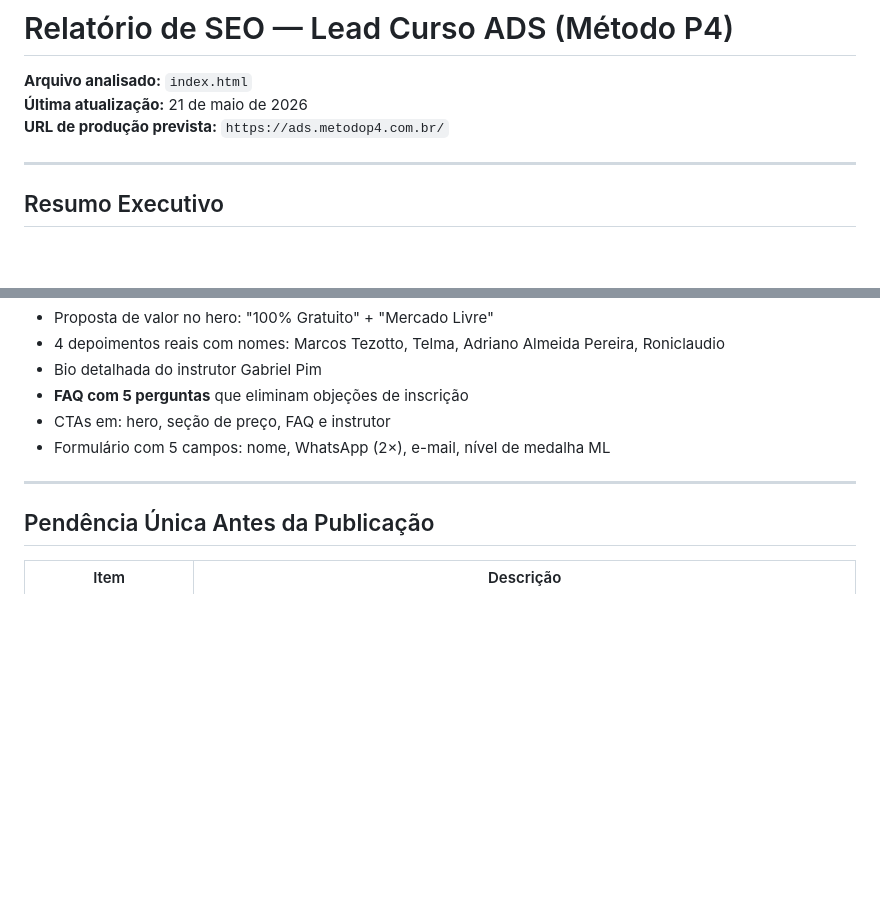
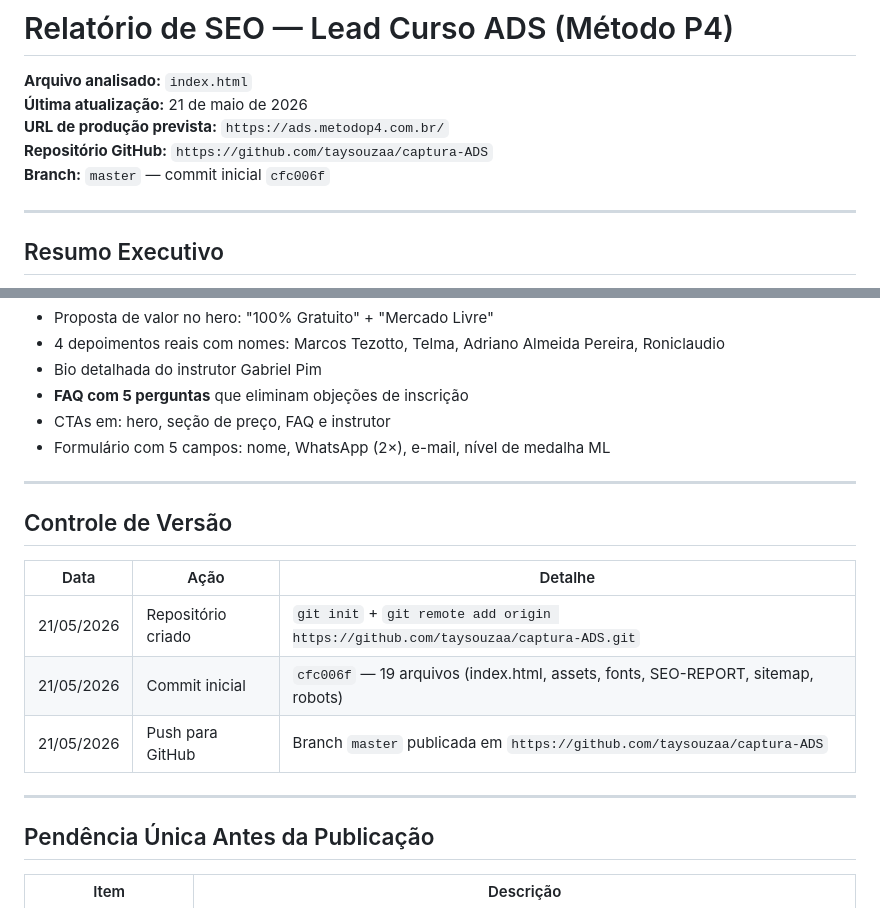
Before and after one commit to taysouzaa/captura-ADS, a Markdown page: SEO-REPORT.md, 2 parts joined by grey strips. GitHub-like rendering; blank space fills up the shorter version.

Commit message:
docs: registra deploy no GitHub no SEO-REPORT
Adiciona seção de controle de versão com histórico do push inicial.

Co-Authored-By: Claude Sonnet 4.6 <noreply@anthropic.com>

```diff
--- a/SEO-REPORT.md
+++ b/SEO-REPORT.md
@@ -2,6 +2,8 @@
 **Arquivo analisado:** `index.html`
 **Última atualização:** 21 de maio de 2026
 **URL de produção prevista:** `https://ads.metodop4.com.br/`
+**Repositório GitHub:** `https://github.com/taysouzaa/captura-ADS`
+**Branch:** `master` — commit inicial `cfc006f`
 
 ---
 
@@ -215,6 +217,16 @@ H1 — "100% Gratuito transformar suas vendas no Mercado Livre"
 
 ---
 
+## Controle de Versão
+
+| Data | Ação | Detalhe |
+|---|---|---|
+| 21/05/2026 | Repositório criado | `git init` + `git remote add origin https://github.com/taysouzaa/captura-ADS.git` |
+| 21/05/2026 | Commit inicial | `cfc006f` — 19 arquivos (index.html, assets, fonts, SEO-REPORT, sitemap, robots) |
+| 21/05/2026 | Push para GitHub | Branch `master` publicada em `https://github.com/taysouzaa/captura-ADS` |
+
+---
+
 ## Pendência Única Antes da Publicação
 
 | Item | Descrição |
```
